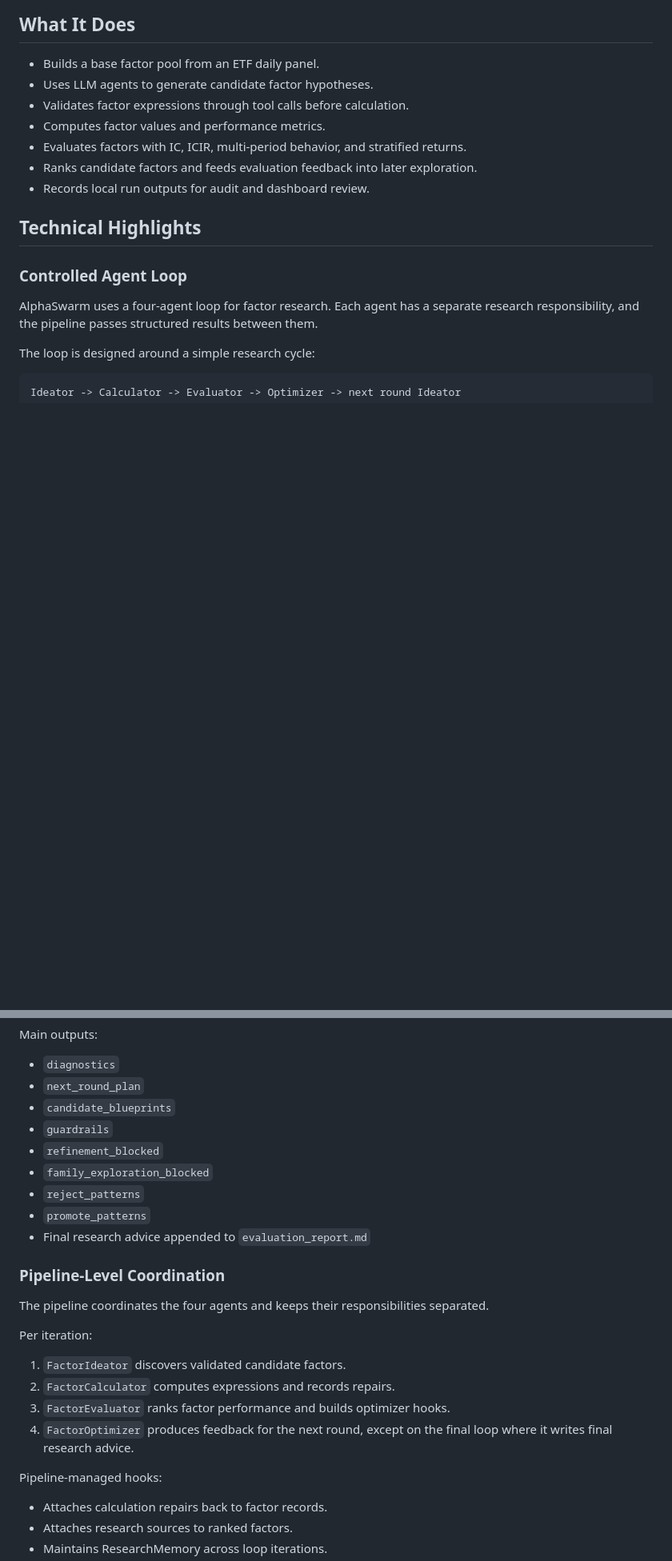
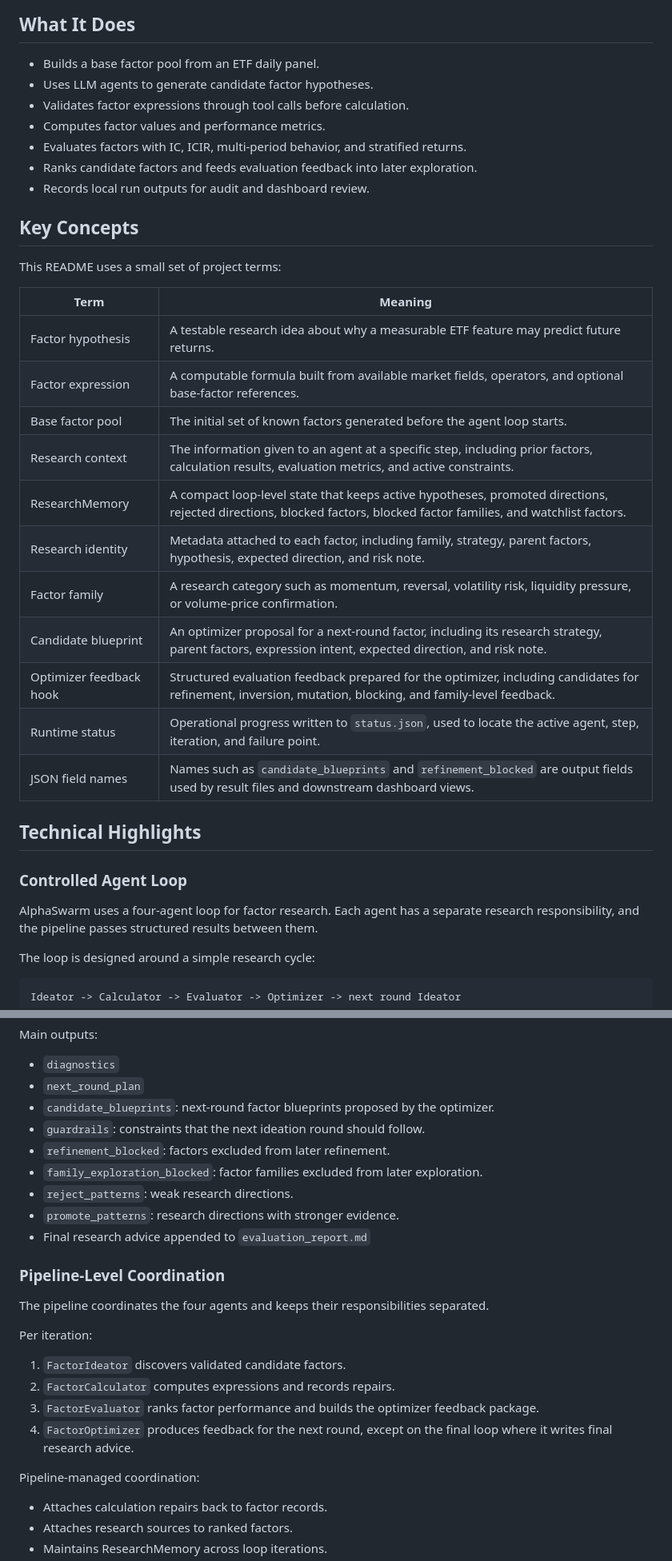
Before and after one commit to JaneAlpha/AlphaSwarm, a Markdown page: README.md, 2 parts joined by grey strips. Shown at 80% size. Rendered like a GitHub page; blank space fills up the shorter version.

Commit message:
Clarify README terminology

```diff
--- a/README.md
+++ b/README.md
@@ -17,6 +17,24 @@ The project is aimed at developers and researchers who want to study agent-based
 - Evaluates factors with IC, ICIR, multi-period behavior, and stratified returns.
 - Ranks candidate factors and feeds evaluation feedback into later exploration.
 - Records local run outputs for audit and dashboard review.
+
+## Key Concepts
+
+This README uses a small set of project terms:
+
+| Term | Meaning |
+| --- | --- |
+| Factor hypothesis | A testable research idea about why a measurable ETF feature may predict future returns. |
+| Factor expression | A computable formula built from available market fields, operators, and optional base-factor references. |
+| Base factor pool | The initial set of known factors generated before the agent loop starts. |
+| Research context | The information given to an agent at a specific step, including prior factors, calculation results, evaluation metrics, and active constraints. |
+| ResearchMemory | A compact loop-level state that keeps active hypotheses, promoted directions, rejected directions, blocked factors, blocked factor families, and watchlist factors. |
+| Research identity | Metadata attached to each factor, including family, strategy, parent factors, hypothesis, expected direction, and risk note. |
+| Factor family | A research category such as momentum, reversal, volatility risk, liquidity pressure, or volume-price confirmation. |
+| Candidate blueprint | An optimizer proposal for a next-round factor, including its research strategy, parent factors, expression intent, expected direction, and risk note. |
+| Optimizer feedback hook | Structured evaluation feedback prepared for the optimizer, including candidates for refinement, inversion, mutation, blocking, and family-level feedback. |
+| Runtime status | Operational progress written to `status.json`, used to locate the active agent, step, iteration, and failure point. |
+| JSON field names | Names such as `candidate_blueprints` and `refinement_blocked` are output fields used by result files and downstream dashboard views. |
 
 ## Technical Highlights
 
@@ -202,12 +220,12 @@ Main outputs:
 
 - `diagnostics`
 - `next_round_plan`
-- `candidate_blueprints`
-- `guardrails`
-- `refinement_blocked`
-- `family_exploration_blocked`
-- `reject_patterns`
-- `promote_patterns`
+- `candidate_blueprints`: next-round factor blueprints proposed by the optimizer.
+- `guardrails`: constraints that the next ideation round should follow.
+- `refinement_blocked`: factors excluded from later refinement.
+- `family_exploration_blocked`: factor families excluded from later exploration.
+- `reject_patterns`: weak research directions.
+- `promote_patterns`: research directions with stronger evidence.
 - Final research advice appended to `evaluation_report.md`
 
 ### Pipeline-Level Coordination
@@ -218,10 +236,10 @@ Per iteration:
 
 1. `FactorIdeator` discovers validated candidate factors.
 2. `FactorCalculator` computes expressions and records repairs.
-3. `FactorEvaluator` ranks factor performance and builds optimizer hooks.
+3. `FactorEvaluator` ranks factor performance and builds the optimizer feedback package.
 4. `FactorOptimizer` produces feedback for the next round, except on the final loop where it writes final research advice.
 
-Pipeline-managed hooks:
+Pipeline-managed coordination:
 
 - Attaches calculation repairs back to factor records.
 - Attaches research sources to ranked factors.
```
Also changed, not shown: other parts of README.md (+4 -4 lines), README.zh-CN.md (+29 -11 lines).
